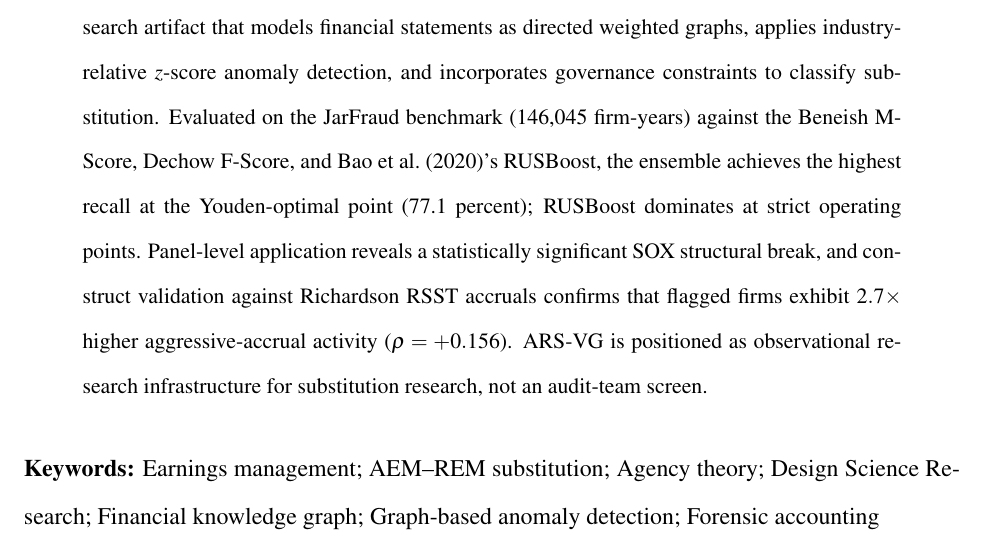
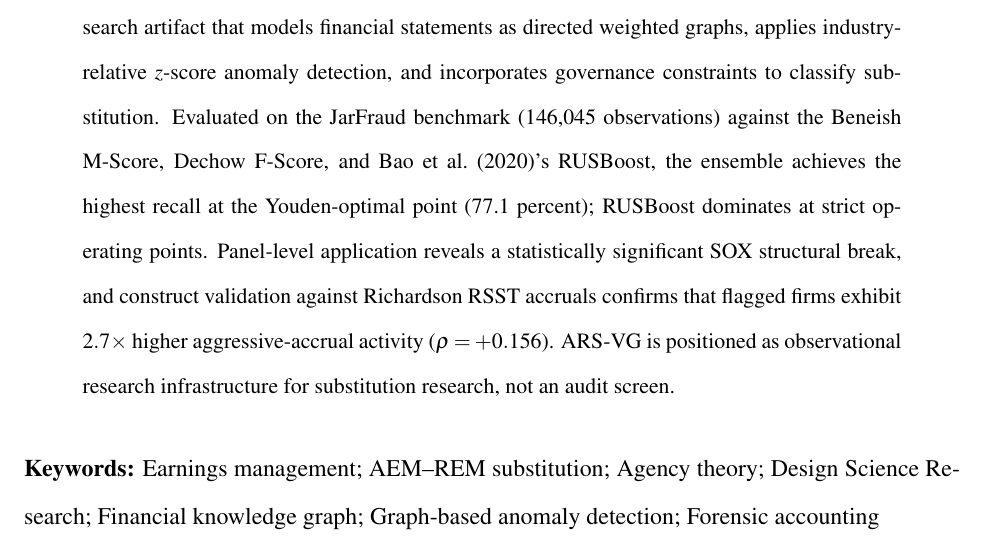
Before and after one commit to ApoorvSaxena0109/cli-2, a LaTeX paper (ISAIS_2026_Paper.tex): part of page 1 of 42, cut so that both start at the same text. Compiled offline with pdfLaTeX.

Commit message:
Trim abstract so hyphen-split word count stays under 150
The submission portal splits lowercase hyphenated compounds at the hyphen,
reporting 151 words for a 143-word abstract. Replacing "firm-years" with
"observations" and "audit-team screen" with "audit screen" removes two of
those splits without changing the natural word count, bringing the portal
count to 149 with a one-word safety margin.

https://claude.ai/code/session_01VtcrncMr5Et2x6ZQwwcgvH

```diff
--- a/ISAIS_2026_Paper.tex
+++ b/ISAIS_2026_Paper.tex
@@ -56,7 +56,7 @@ firm-level substitution unobservable.  This paper presents
 Science Research artifact that models financial statements as directed
 weighted graphs, applies industry-relative $z$-score anomaly detection,
 and incorporates governance constraints to classify substitution.
-Evaluated on the JarFraud benchmark (146{,}045 firm-years) against the
+Evaluated on the JarFraud benchmark (146{,}045 observations) against the
 Beneish M-Score, Dechow F-Score, and \citet{bao2020}'s RUSBoost, the
 ensemble achieves the highest recall at the Youden-optimal point
 (77.1 percent); RUSBoost dominates at strict operating points.  Panel-level
@@ -64,7 +64,7 @@ application reveals a statistically significant SOX structural break, and
 construct validation against Richardson RSST accruals confirms that
 flagged firms exhibit $2.7\times$ higher aggressive-accrual activity
 ($\rho = +0.156$).  ARS-VG is positioned as observational research
-infrastructure for substitution research, not an audit-team screen.
+infrastructure for substitution research, not an audit screen.
 \end{abstract}
 
 \medskip
```
